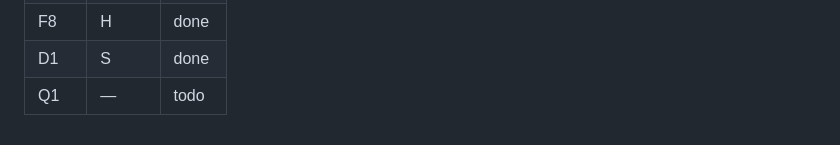
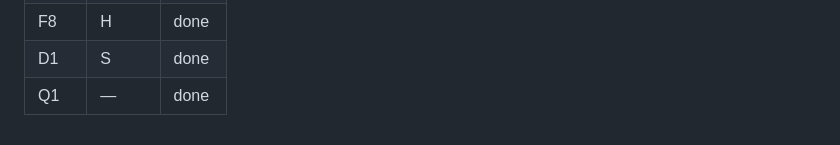
Before and after one commit to ADCogburn/Rng-Helpdesk, a Markdown page: docs/ui/PLAN.md, the part around the change. Drawn GitHub-style.

```diff
--- a/docs/ui/PLAN.md
+++ b/docs/ui/PLAN.md
@@ -206,4 +206,4 @@ projects green. Every frontend task: `npm run build`, `npm run lint`, `npm test`
 | F7 | H | done |
 | F8 | H | done |
 | D1 | S | done |
-| Q1 | — | todo |
+| Q1 | — | done |
```
Also changed, not shown: CLAUDE.md (+4 -2 lines).
